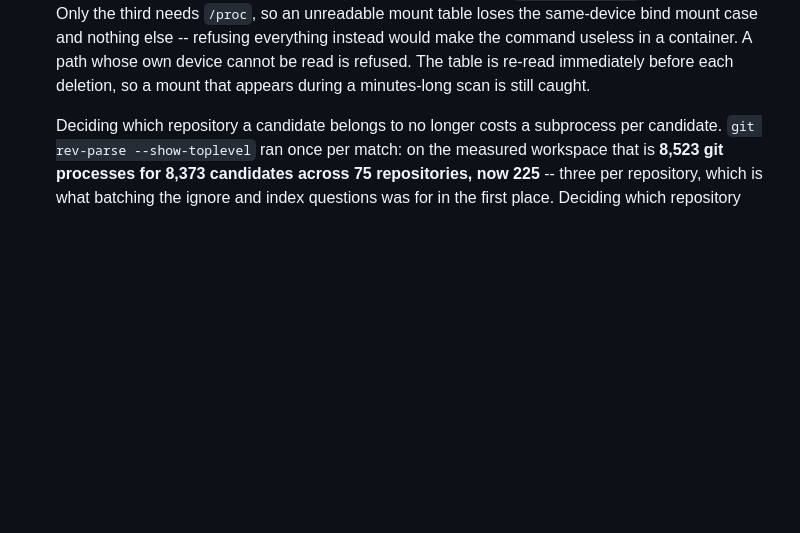
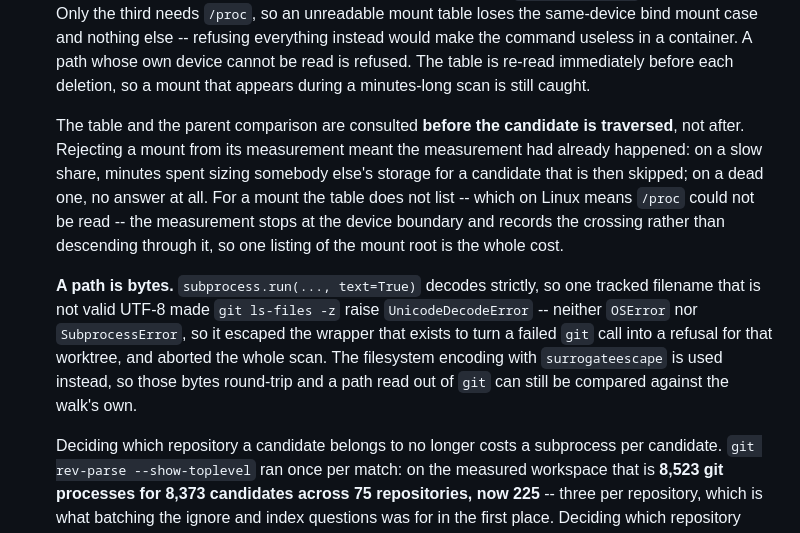
Before and after one commit to nikolareljin/distrodeck, a Markdown page: CHANGELOG.md, the part around the change. Drawn GitHub-style; blank space fills up the shorter version.

Commit message:
docs: record the pre-traversal mount screen and the path-bytes fix
The commit that made both changes did not carry them into CHANGELOG.md or
docs/USAGE.md: the edit script's assertion failed on a reflowed anchor, and the
commit in the same shell chain ran anyway. Every claim in that commit message was
true of the code and absent from the documentation.

```diff
--- a/CHANGELOG.md
+++ b/CHANGELOG.md
@@ -89,6 +89,23 @@ This project follows Keep a Changelog and Semantic Versioning.
   whose own device cannot be read is refused. The table is re-read immediately
   before each deletion, so a mount that appears during a minutes-long scan is still
   caught.
+
+  The table and the parent comparison are consulted **before the candidate is
+  traversed**, not after. Rejecting a mount from its measurement meant the
+  measurement had already happened: on a slow share, minutes spent sizing somebody
+  else's storage for a candidate that is then skipped; on a dead one, no answer at
+  all. For a mount the table does not list -- which on Linux means `/proc` could not
+  be read -- the measurement stops at the device boundary and records the crossing
+  rather than descending through it, so one listing of the mount root is the whole
+  cost.
+
+  **A path is bytes.** `subprocess.run(..., text=True)` decodes strictly, so one
+  tracked filename that is not valid UTF-8 made `git ls-files -z` raise
+  `UnicodeDecodeError` -- neither `OSError` nor `SubprocessError`, so it escaped the
+  wrapper that exists to turn a failed `git` call into a refusal for that worktree,
+  and aborted the whole scan. The filesystem encoding with `surrogateescape` is used
+  instead, so those bytes round-trip and a path read out of `git` can still be
+  compared against the walk's own.
 
   Deciding which repository a candidate belongs to no longer costs a subprocess
   per candidate. `git rev-parse --show-toplevel` ran once per match: on the
```
Also changed, not shown: docs/USAGE.md (+3 -1 lines).
